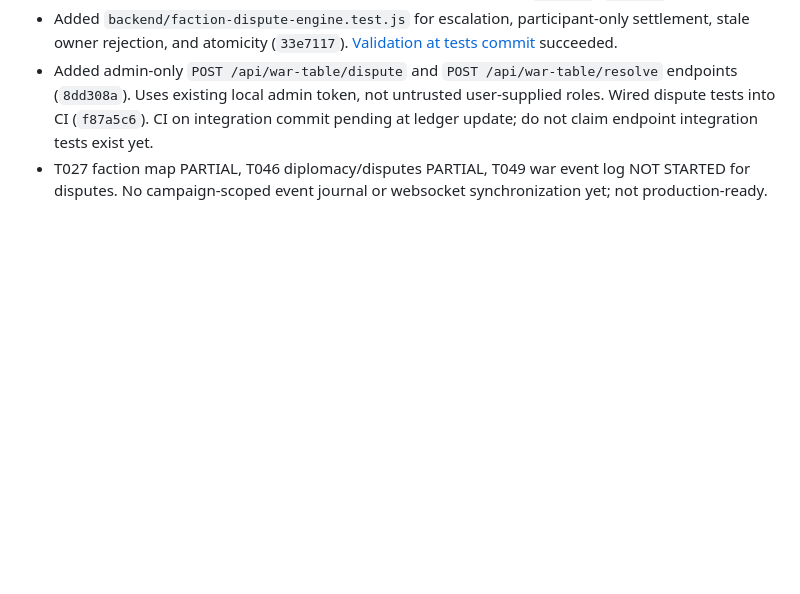
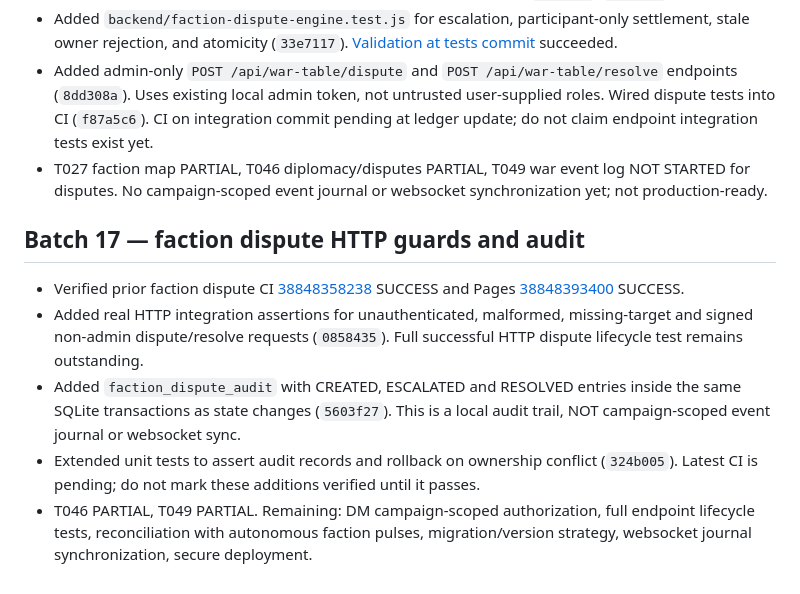
Before and after one commit to josephdhahbi-svg/alice-zress-campaign, a Markdown page: docs/new-directive-100-task-ledger.md, the part around the change. Rendered like a GitHub page; blank space fills up the shorter version.

Commit message:
docs: record dispute audit and HTTP guard tests with verification caveats

```diff
--- a/docs/new-directive-100-task-ledger.md
+++ b/docs/new-directive-100-task-ledger.md
@@ -215,3 +215,10 @@ Status vocabulary: **DONE** (verified acceptance), **PARTIAL** (some implementat
 - Added `backend/faction-dispute-engine.test.js` for escalation, participant-only settlement, stale owner rejection, and atomicity (`33e7117`). [Validation at tests commit](https://github.com/josephdhahbi-svg/alice-zress-campaign/actions/runs/38848321212) succeeded.
 - Added admin-only `POST /api/war-table/dispute` and `POST /api/war-table/resolve` endpoints (`8dd308a`). Uses existing local admin token, not untrusted user-supplied roles. Wired dispute tests into CI (`f87a5c6`). CI on integration commit pending at ledger update; do not claim endpoint integration tests exist yet.
 - T027 faction map PARTIAL, T046 diplomacy/disputes PARTIAL, T049 war event log NOT STARTED for disputes. No campaign-scoped event journal or websocket synchronization yet; not production-ready.
+
+## Batch 17 — faction dispute HTTP guards and audit
+- Verified prior faction dispute CI [38848358238](https://github.com/josephdhahbi-svg/alice-zress-campaign/actions/runs/38848358238) SUCCESS and Pages [38848393400](https://github.com/josephdhahbi-svg/alice-zress-campaign/actions/runs/38848393400) SUCCESS.
+- Added real HTTP integration assertions for unauthenticated, malformed, missing-target and signed non-admin dispute/resolve requests (`0858435`). Full successful HTTP dispute lifecycle test remains outstanding.
+- Added `faction_dispute_audit` with CREATED, ESCALATED and RESOLVED entries inside the same SQLite transactions as state changes (`5603f27`). This is a local audit trail, NOT campaign-scoped event journal or websocket sync.
+- Extended unit tests to assert audit records and rollback on ownership conflict (`324b005`). Latest CI is pending; do not mark these additions verified until it passes.
+- T046 PARTIAL, T049 PARTIAL. Remaining: DM campaign-scoped authorization, full endpoint lifecycle tests, reconciliation with autonomous faction pulses, migration/version strategy, websocket journal synchronization, secure deployment.
```
